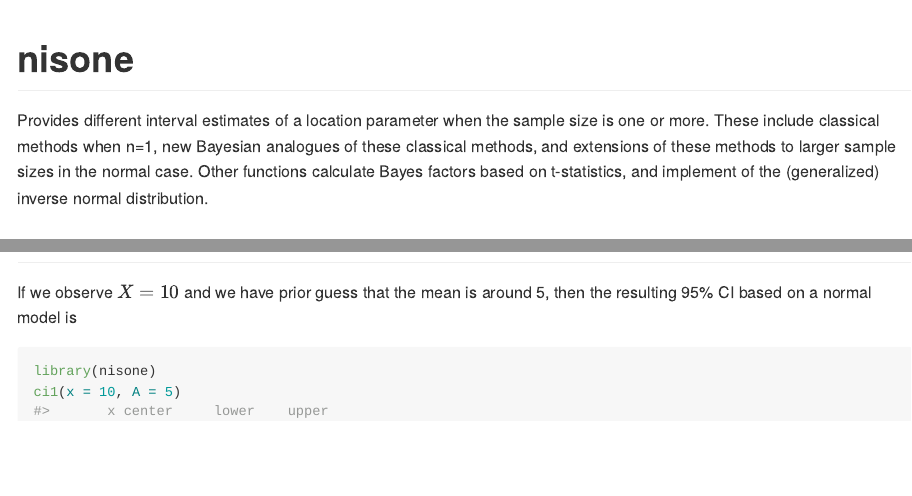
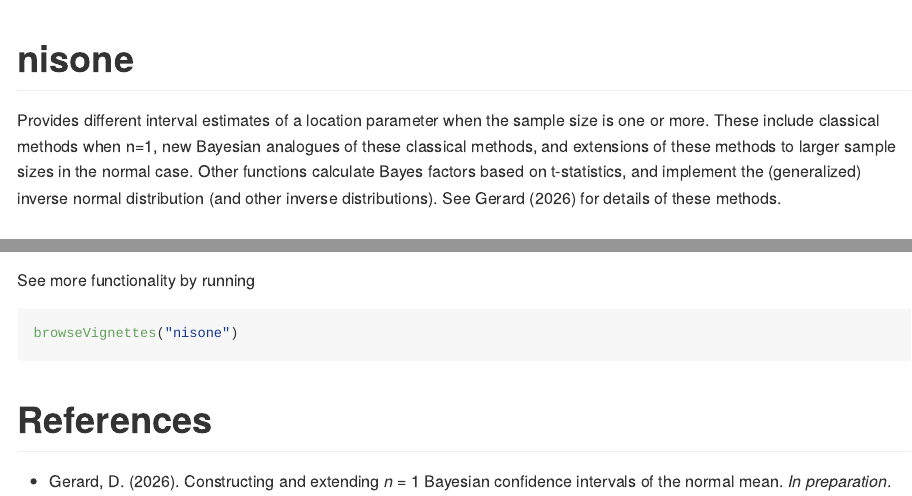
Before and after one commit to dcgerard/nisone, an R Markdown document (README.Rmd): the page in a window 1100 px wide, from its top, and a second part further down, joined at a grey line. The pictures show the output file README.md that the author committed with the source, drawn offline in the style of GitHub; badge pictures from the web are left out.

Commit message:
spell check

````diff
--- a/README.Rmd
+++ b/README.Rmd
@@ -20,7 +20,7 @@
 [![Codecov test coverage](https://codecov.io/gh/dcgerard/nisone/graph/badge.svg)](https://app.codecov.io/gh/dcgerard/nisone)
 <!-- badges: end -->
 
-Provides different interval estimates of a location parameter when the sample size is one or more. These include classical methods when n=1, new Bayesian analogues of these classical methods, and extensions of these methods to larger sample sizes in the normal case. Other functions calculate Bayes factors based on t-statistics, and implement of the (generalized) inverse normal distribution.
+Provides different interval estimates of a location parameter when the sample size is one or more. These include classical methods when n=1, new Bayesian analogues of these classical methods, and extensions of these methods to larger sample sizes in the normal case. Other functions calculate Bayes factors based on t-statistics, and implement the (generalized) inverse normal distribution (and other inverse distributions). See Gerard (2026) for details of these methods.
 
 ## Installation
 
@@ -43,3 +43,12 @@
 ```{r}
 ci1(x = 10, A = 5, family = "uniform")
 ```
+
+See more functionality by running
+```r
+browseVignettes("nisone")
+```
+
+# References
+
+- Gerard, D. (2026). Constructing and extending *n* = 1 Bayesian confidence intervals of the normal mean. *In preparation*.
````
Also changed, not shown: R/idist.R (+1 -1 lines), R/n2.R (+1 -1 lines), vignettes/introduction.Rmd (+1 -1 lines), README.md, README.Rmd (4 more changed lines), 2 other files.
